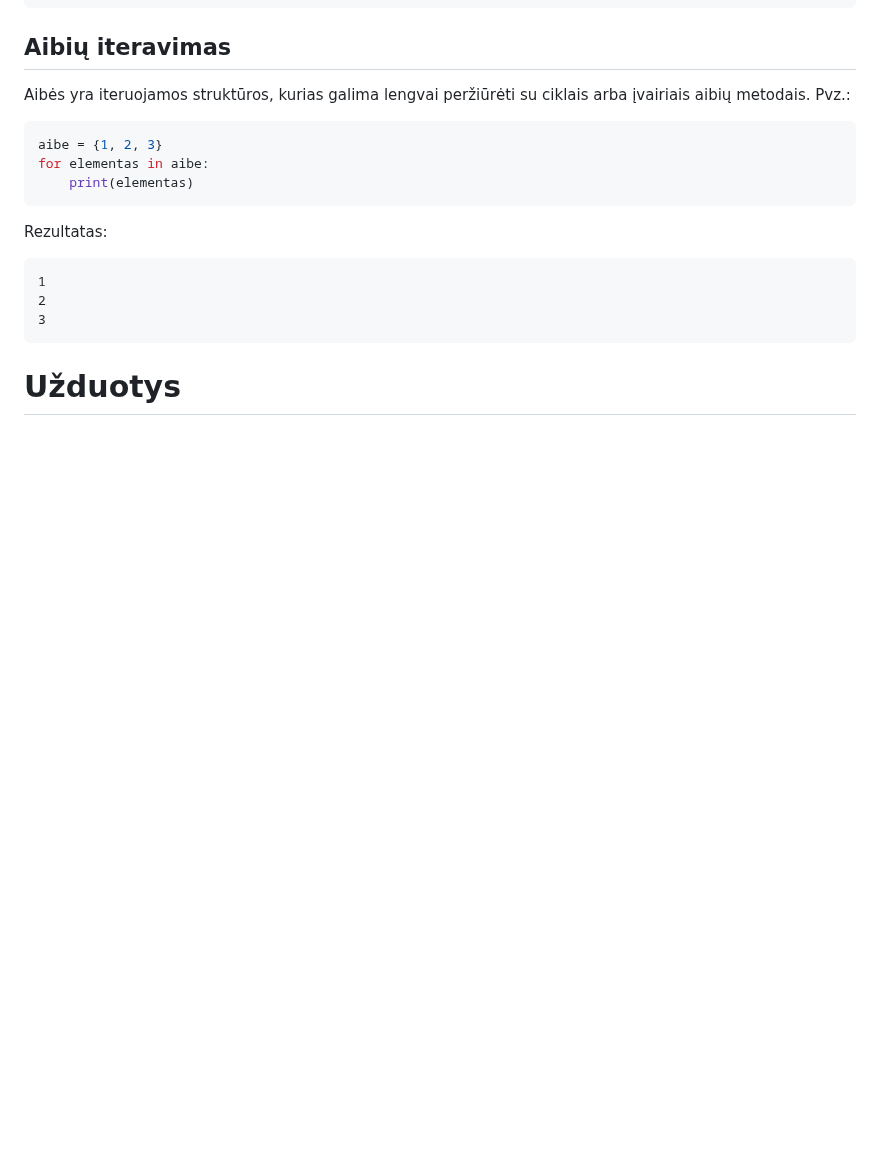
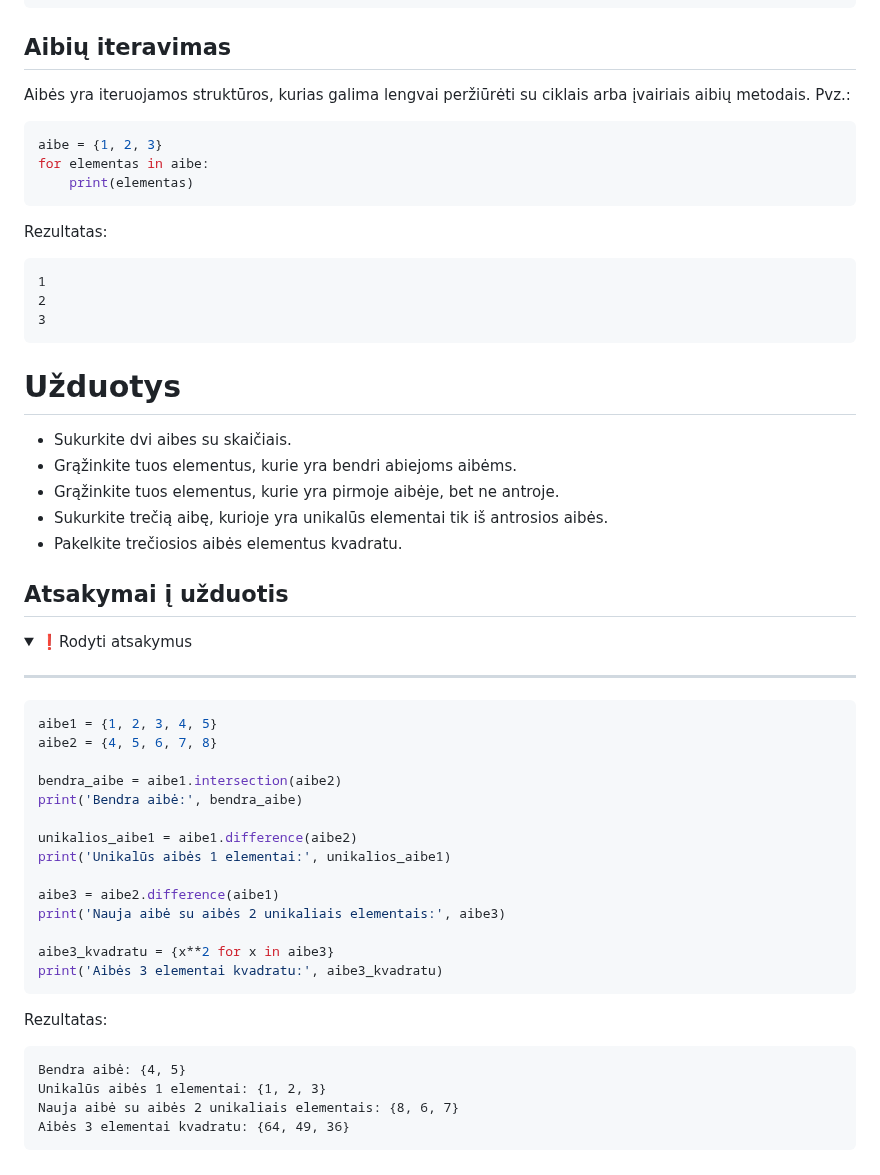
Before and after one commit to infohata/course-python-basic, a Markdown page: 03_ciklai_sarasai_tuples_aibes_zodynai/06_aibes.md, the part around the change. Rendered like a GitHub page; folded sections open; blank space fills up the shorter version.

Commit message:
aibių užduotis

````diff
--- a/03_ciklai_sarasai_tuples_aibes_zodynai/06_aibes.md
+++ b/03_ciklai_sarasai_tuples_aibes_zodynai/06_aibes.md
@@ -146,3 +146,41 @@ Rezultatas:
 ```
 
 # Užduotys
+
+- Sukurkite dvi aibes su skaičiais.
+- Grąžinkite tuos elementus, kurie yra bendri abiejoms aibėms.
+- Grąžinkite tuos elementus, kurie yra pirmoje aibėje, bet ne antroje.
+- Sukurkite trečią aibę, kurioje yra unikalūs elementai tik iš antrosios aibės.
+- Pakelkite trečiosios aibės elementus kvadratu.
+
+## Atsakymai į užduotis
+
+<details><summary>❗Rodyti atsakymus</summary>
+<hr>
+
+```Python
+aibe1 = {1, 2, 3, 4, 5}
+aibe2 = {4, 5, 6, 7, 8}
+
+bendra_aibe = aibe1.intersection(aibe2)
+print('Bendra aibė:', bendra_aibe)
+
+unikalios_aibe1 = aibe1.difference(aibe2)
+print('Unikalūs aibės 1 elementai:', unikalios_aibe1)
+
+aibe3 = aibe2.difference(aibe1)
+print('Nauja aibė su aibės 2 unikaliais elementais:', aibe3)
+
+aibe3_kvadratu = {x**2 for x in aibe3}
+print('Aibės 3 elementai kvadratu:', aibe3_kvadratu)
+```
+
+Rezultatas:
+
+```Text
+Bendra aibė: {4, 5}
+Unikalūs aibės 1 elementai: {1, 2, 3}
+Nauja aibė su aibės 2 unikaliais elementais: {8, 6, 7}
+Aibės 3 elementai kvadratu: {64, 49, 36}
+```
+</details>
````
